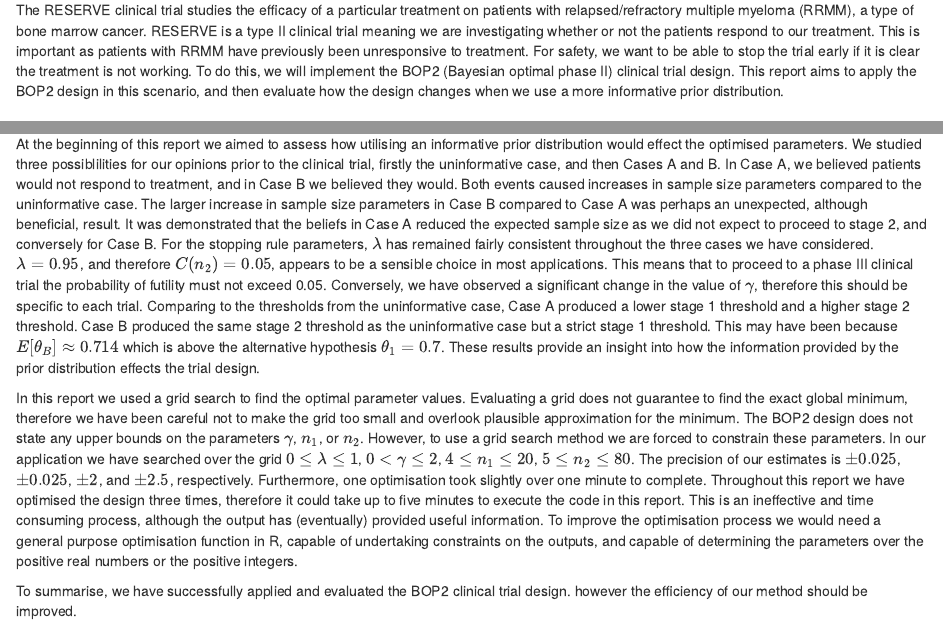
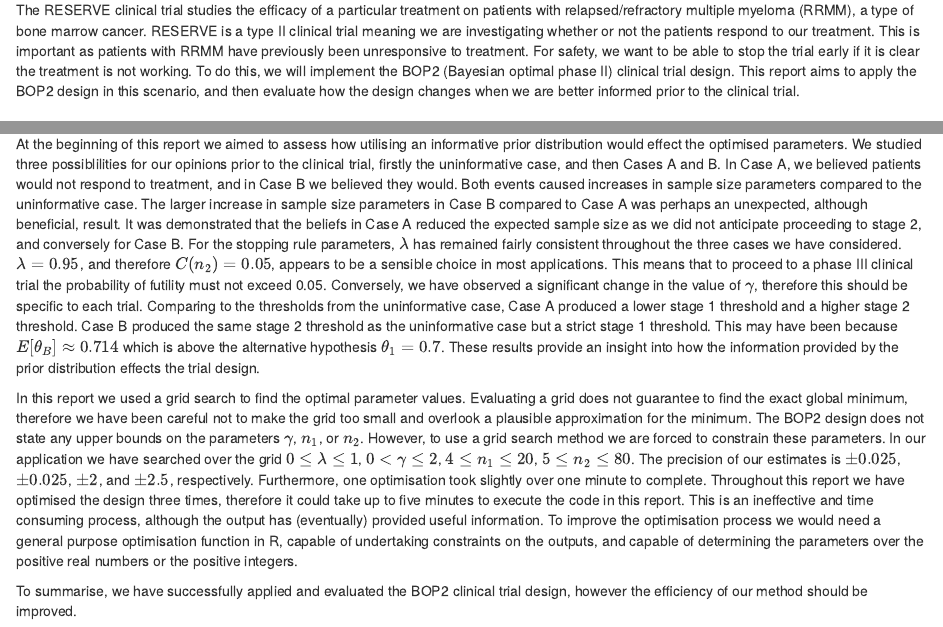
Before and after one commit to mm22ajg/Assignment-2-Programming-, an R Markdown document (Paper/MATH5090M Assignment 2.Rmd): the page in a window 1100 px wide, from 180 px down, and a second part further down, joined at a grey line. Rendered offline with R 4.5, knitr and Pandoc, with nearby package versions; some code elsewhere in the file could not run offline.

Commit message:
Finished discussion section

```diff
--- a/Paper/MATH5090M Assignment 2.Rmd
+++ b/Paper/MATH5090M Assignment 2.Rmd
@@ -9,7 +9,7 @@ output:
 
 ## Introduction
 
-The RESERVE clinical trial studies the efficacy of a particular treatment on patients with relapsed/refractory multiple myeloma (RRMM), a type of bone marrow cancer. RESERVE is a type II clinical trial meaning we are investigating whether or not the patients respond to our treatment. This is important as patients with RRMM have previously been unresponsive to treatment. For safety, we want to be able to stop the trial early if it is clear the treatment is not working. To do this, we will implement the BOP2 (Bayesian optimal phase II) clinical trial design. This report aims to apply the BOP2 design in this scenario, and then evaluate how the design changes when we use a more informative prior distribution.
+The RESERVE clinical trial studies the efficacy of a particular treatment on patients with relapsed/refractory multiple myeloma (RRMM), a type of bone marrow cancer. RESERVE is a type II clinical trial meaning we are investigating whether or not the patients respond to our treatment. This is important as patients with RRMM have previously been unresponsive to treatment. For safety, we want to be able to stop the trial early if it is clear the treatment is not working. To do this, we will implement the BOP2 (Bayesian optimal phase II) clinical trial design. This report aims to apply the BOP2 design in this scenario, and then evaluate how the design changes when we are better informed prior to the clinical trial.
 
 ## The BOP2 design
 
@@ -214,8 +214,8 @@ Conversely, in Case B, the expected sample size has increased from the original
 
 ## Discussion
 
-At the beginning of this report we aimed to assess how utilising an informative prior distribution would effect the optimised parameters. We studied three possiblilities for our opinions prior to the clinical trial, firstly the uninformative case, and then Cases A and B. In Case A, we believed patients would not respond to treatment, and in Case B we believed they would. Both events caused increases in sample size parameters compared to the uninformative case. The larger increase in sample size parameters in Case B compared to Case A was perhaps an unexpected, although beneficial, result. It was demonstrated that the beliefs in Case A reduced the expected sample size as we did not expect to proceed to stage 2, and conversely for Case B. For the stopping rule parameters, $\lambda$ has remained fairly consistent throughout the three cases we have considered. $\lambda=0.95$, and therefore $C(n_2)=0.05$, appears to be a sensible choice in most applications. This means that to proceed to a phase III clinical trial the probability of futility must not exceed 0.05. Conversely, we have observed a significant change in the value of $\gamma$, therefore this should be specific to each trial. Comparing to the thresholds from the uninformative case, Case A produced a lower stage 1 threshold and a higher stage 2 threshold. Case B produced the same stage 2 threshold as the uninformative case but a strict stage 1 threshold. This may have been because $E[\theta_B]\approx0.714$ which is above the alternative hypothesis $\theta_1=0.7$. These results provide an insight into how the information provided by the prior distribution effects the trial design.
+At the beginning of this report we aimed to assess how utilising an informative prior distribution would effect the optimised parameters. We studied three possiblilities for our opinions prior to the clinical trial, firstly the uninformative case, and then Cases A and B. In Case A, we believed patients would not respond to treatment, and in Case B we believed they would. Both events caused increases in sample size parameters compared to the uninformative case. The larger increase in sample size parameters in Case B compared to Case A was perhaps an unexpected, although beneficial, result. It was demonstrated that the beliefs in Case A reduced the expected sample size as we did not anticipate proceeding to stage 2, and conversely for Case B. For the stopping rule parameters, $\lambda$ has remained fairly consistent throughout the three cases we have considered. $\lambda=0.95$, and therefore $C(n_2)=0.05$, appears to be a sensible choice in most applications. This means that to proceed to a phase III clinical trial the probability of futility must not exceed 0.05. Conversely, we have observed a significant change in the value of $\gamma$, therefore this should be specific to each trial. Comparing to the thresholds from the uninformative case, Case A produced a lower stage 1 threshold and a higher stage 2 threshold. Case B produced the same stage 2 threshold as the uninformative case but a strict stage 1 threshold. This may have been because $E[\theta_B]\approx0.714$ which is above the alternative hypothesis $\theta_1=0.7$. These results provide an insight into how the information provided by the prior distribution effects the trial design.
 
-In this report we used a grid search to find the optimal parameter values. Evaluating a grid does not guarantee to find the exact global minimum, therefore we have been careful not to make the grid too small and overlook plausible approximation for the minimum. The BOP2 design does not state any upper bounds on the parameters $\gamma$, $n_1$, or $n_2$. However, to use a grid search method we are forced to constrain these parameters. In our application we have searched over the grid $0\le\lambda\le1$, $0<\gamma\le2$, $4\le n_1\le20$, $5\le n_2\le80$. The precision of our estimates is $\pm0.025$, $\pm0.025$, $\pm2$, and $\pm2.5$, respectively. Furthermore, one optimisation took slightly over one minute to complete. Throughout this report we have optimised the design three times, therefore it could take up to five minutes to execute the code in this report. This is an ineffective and time consuming process, although the output has (eventually) provided useful information. To improve the optimisation process we would need a general purpose optimisation function in R, capable of undertaking constraints on the outputs, and capable of determining the parameters over the positive real numbers or the positive integers.
+In this report we used a grid search to find the optimal parameter values. Evaluating a grid does not guarantee to find the exact global minimum, therefore we have been careful not to make the grid too small and overlook a plausible approximation for the minimum. The BOP2 design does not state any upper bounds on the parameters $\gamma$, $n_1$, or $n_2$. However, to use a grid search method we are forced to constrain these parameters. In our application we have searched over the grid $0\le\lambda\le1$, $0<\gamma\le2$, $4\le n_1\le20$, $5\le n_2\le80$. The precision of our estimates is $\pm0.025$, $\pm0.025$, $\pm2$, and $\pm2.5$, respectively. Furthermore, one optimisation took slightly over one minute to complete. Throughout this report we have optimised the design three times, therefore it could take up to five minutes to execute the code in this report. This is an ineffective and time consuming process, although the output has (eventually) provided useful information. To improve the optimisation process we would need a general purpose optimisation function in R, capable of undertaking constraints on the outputs, and capable of determining the parameters over the positive real numbers or the positive integers.
 
-To summarise, we have successfully applied and evaluated the BOP2 clinical trial design. however the efficiency of our method should be improved.
+To summarise, we have successfully applied and evaluated the BOP2 clinical trial design, however the efficiency of our method should be improved.
```
Also changed, not shown: Paper/MATH5090M-Assignment-2.html.
